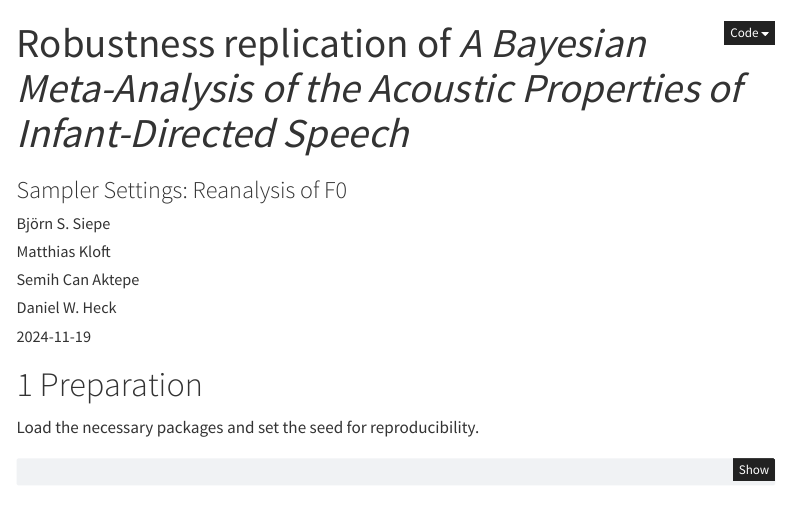
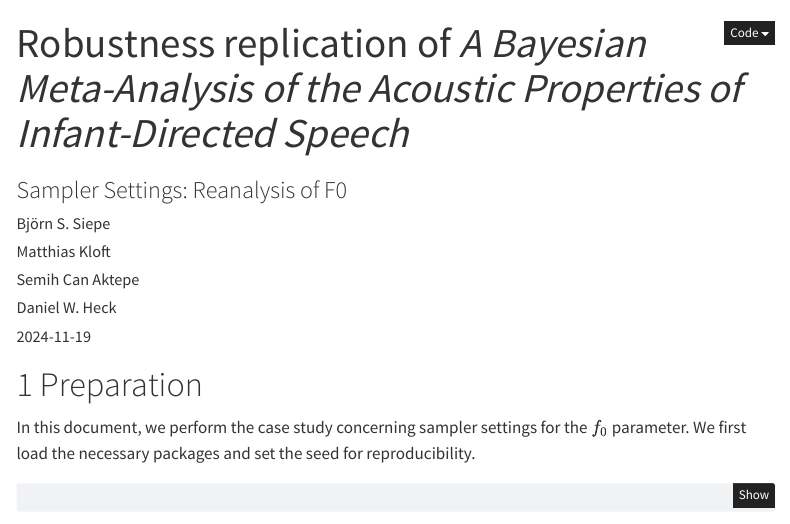
Before and after one commit to bsiepe/ids-meta-replication, a Quarto document (robustness_replication_case_study.qmd): the page in a window 1100 px wide, from its top. Rendered offline with R 4.5, knitr and Pandoc in place of Quarto, with nearby package versions; some code elsewhere in the file could not run offline; menus at the side of the page are left out.

Commit message:
cleaning up repository

````diff
--- a/robustness_replication_case_study.qmd
+++ b/robustness_replication_case_study.qmd
@@ -32,11 +32,12 @@ execute:
   warning: false
   eval: true
 params:
-  refit: true
+  refit: false
 ---
 
 # Preparation
-Load the necessary packages and set the seed for reproducibility.
+In this document, we perform the case study concerning sampler settings for the $f_0$ parameter.
+We first load the necessary packages and set the seed for reproducibility.
 ```{r setup}
 library(brms)
 library(tidyverse)
````
Also changed, not shown: README.md, robustness_replication_case_study.html, 1 other file.
